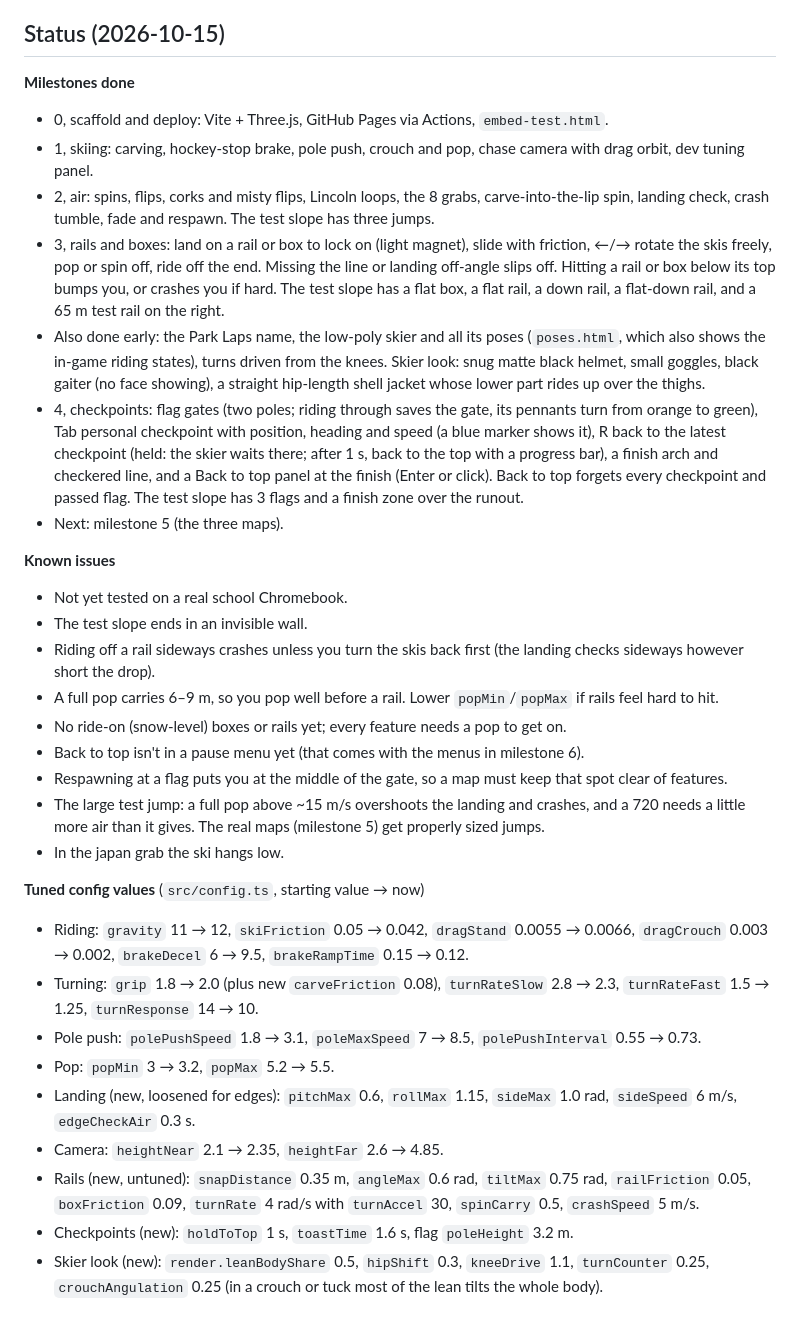
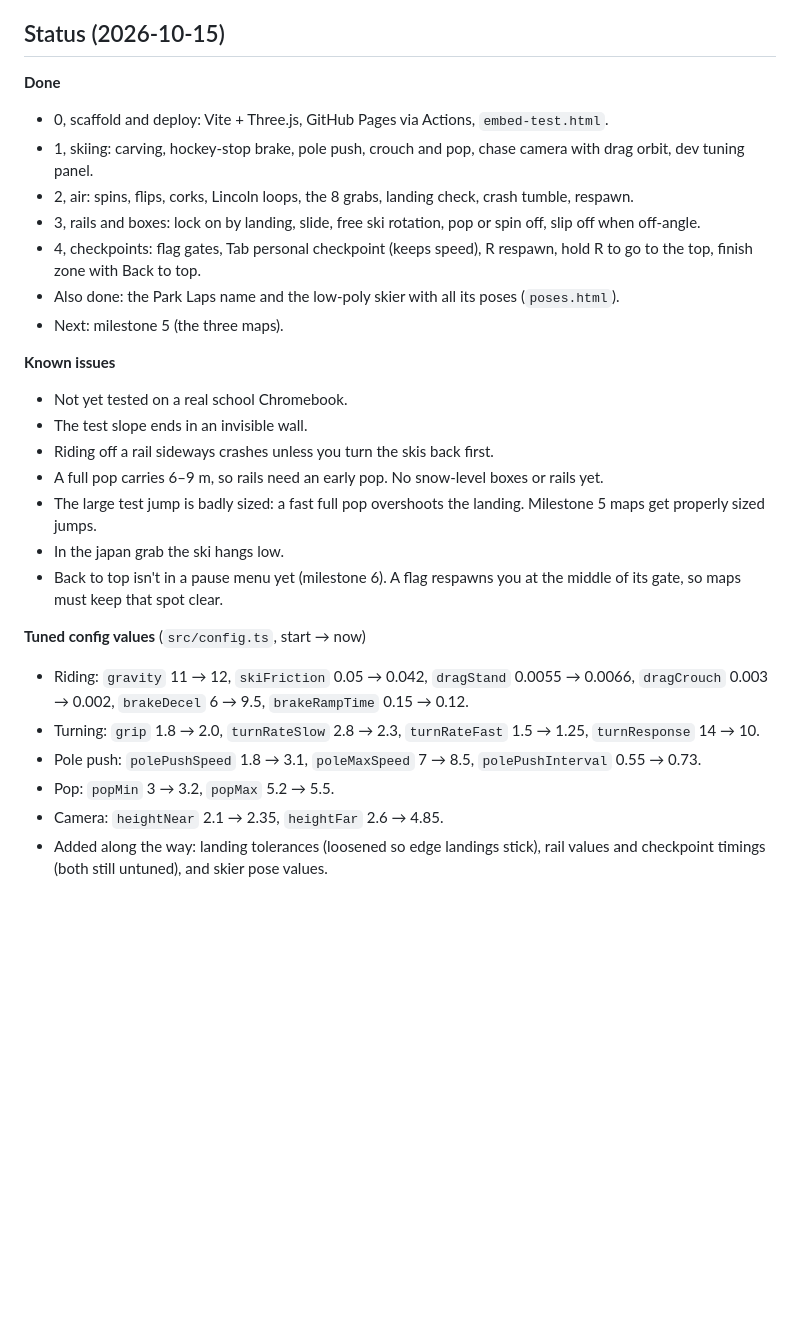
Before and after one commit to SpaseCases/ski-game, a Markdown page: GAME_DESIGN.md, the part around the change. Rendered like a GitHub page; blank space fills up the shorter version.

Commit message:
Shorten the Status section in GAME_DESIGN.md
Co-Authored-By: Claude Opus 5.5 <noreply@anthropic.com>

```diff
--- a/GAME_DESIGN.md
+++ b/GAME_DESIGN.md
@@ -109,33 +109,28 @@ Scoring or trick names, butters and nose/tail presses, rail grabs, snowboard, ra
 
 ## Status (2026-10-15)
 
-**Milestones done**
+**Done**
 - 0, scaffold and deploy: Vite + Three.js, GitHub Pages via Actions, `embed-test.html`.
 - 1, skiing: carving, hockey-stop brake, pole push, crouch and pop, chase camera with drag orbit, dev tuning panel.
-- 2, air: spins, flips, corks and misty flips, Lincoln loops, the 8 grabs, carve-into-the-lip spin, landing check, crash tumble, fade and respawn. The test slope has three jumps.
-- 3, rails and boxes: land on a rail or box to lock on (light magnet), slide with friction, ←/→ rotate the skis freely, pop or spin off, ride off the end. Missing the line or landing off-angle slips off. Hitting a rail or box below its top bumps you, or crashes you if hard. The test slope has a flat box, a flat rail, a down rail, a flat-down rail, and a 65 m test rail on the right.
-- Also done early: the Park Laps name, the low-poly skier and all its poses (`poses.html`, which also shows the in-game riding states), turns driven from the knees. Skier look: snug matte black helmet, small goggles, black gaiter (no face showing), a straight hip-length shell jacket whose lower part rides up over the thighs.
-- 4, checkpoints: flag gates (two poles; riding through saves the gate, its pennants turn from orange to green), Tab personal checkpoint with position, heading and speed (a blue marker shows it), R back to the latest checkpoint (held: the skier waits there; after 1 s, back to the top with a progress bar), a finish arch and checkered line, and a Back to top panel at the finish (Enter or click). Back to top forgets every checkpoint and passed flag. The test slope has 3 flags and a finish zone over the runout.
+- 2, air: spins, flips, corks, Lincoln loops, the 8 grabs, landing check, crash tumble, respawn.
+- 3, rails and boxes: lock on by landing, slide, free ski rotation, pop or spin off, slip off when off-angle.
+- 4, checkpoints: flag gates, Tab personal checkpoint (keeps speed), R respawn, hold R to go to the top, finish zone with Back to top.
+- Also done: the Park Laps name and the low-poly skier with all its poses (`poses.html`).
 - Next: milestone 5 (the three maps).
 
 **Known issues**
 - Not yet tested on a real school Chromebook.
 - The test slope ends in an invisible wall.
-- Riding off a rail sideways crashes unless you turn the skis back first (the landing checks sideways however short the drop).
-- A full pop carries 6–9 m, so you pop well before a rail. Lower `popMin`/`popMax` if rails feel hard to hit.
-- No ride-on (snow-level) boxes or rails yet; every feature needs a pop to get on.
-- Back to top isn't in a pause menu yet (that comes with the menus in milestone 6).
-- Respawning at a flag puts you at the middle of the gate, so a map must keep that spot clear of features.
-- The large test jump: a full pop above ~15 m/s overshoots the landing and crashes, and a 720 needs a little more air than it gives. The real maps (milestone 5) get properly sized jumps.
+- Riding off a rail sideways crashes unless you turn the skis back first.
+- A full pop carries 6–9 m, so rails need an early pop. No snow-level boxes or rails yet.
+- The large test jump is badly sized: a fast full pop overshoots the landing. Milestone 5 maps get properly sized jumps.
 - In the japan grab the ski hangs low.
+- Back to top isn't in a pause menu yet (milestone 6). A flag respawns you at the middle of its gate, so maps must keep that spot clear.
 
-**Tuned config values** (`src/config.ts`, starting value → now)
+**Tuned config values** (`src/config.ts`, start → now)
 - Riding: `gravity` 11 → 12, `skiFriction` 0.05 → 0.042, `dragStand` 0.0055 → 0.0066, `dragCrouch` 0.003 → 0.002, `brakeDecel` 6 → 9.5, `brakeRampTime` 0.15 → 0.12.
-- Turning: `grip` 1.8 → 2.0 (plus new `carveFriction` 0.08), `turnRateSlow` 2.8 → 2.3, `turnRateFast` 1.5 → 1.25, `turnResponse` 14 → 10.
+- Turning: `grip` 1.8 → 2.0, `turnRateSlow` 2.8 → 2.3, `turnRateFast` 1.5 → 1.25, `turnResponse` 14 → 10.
 - Pole push: `polePushSpeed` 1.8 → 3.1, `poleMaxSpeed` 7 → 8.5, `polePushInterval` 0.55 → 0.73.
 - Pop: `popMin` 3 → 3.2, `popMax` 5.2 → 5.5.
-- Landing (new, loosened for edges): `pitchMax` 0.6, `rollMax` 1.15, `sideMax` 1.0 rad, `sideSpeed` 6 m/s, `edgeCheckAir` 0.3 s.
 - Camera: `heightNear` 2.1 → 2.35, `heightFar` 2.6 → 4.85.
-- Rails (new, untuned): `snapDistance` 0.35 m, `angleMax` 0.6 rad, `tiltMax` 0.75 rad, `railFriction` 0.05, `boxFriction` 0.09, `turnRate` 4 rad/s with `turnAccel` 30, `spinCarry` 0.5, `crashSpeed` 5 m/s.
-- Checkpoints (new): `holdToTop` 1 s, `toastTime` 1.6 s, flag `poleHeight` 3.2 m.
-- Skier look (new): `render.leanBodyShare` 0.5, `hipShift` 0.3, `kneeDrive` 1.1, `turnCounter` 0.25, `crouchAngulation` 0.25 (in a crouch or tuck most of the lean tilts the whole body).
+- Added along the way: landing tolerances (loosened so edge landings stick), rail values and checkpoint timings (both still untuned), and skier pose values.
```
